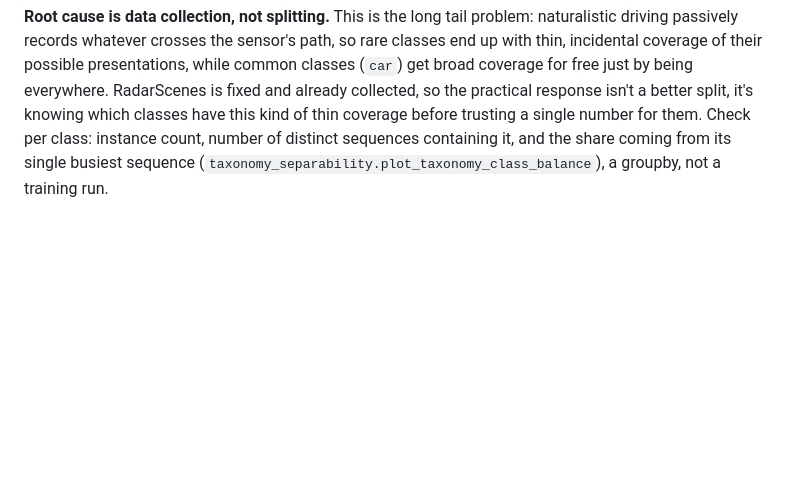
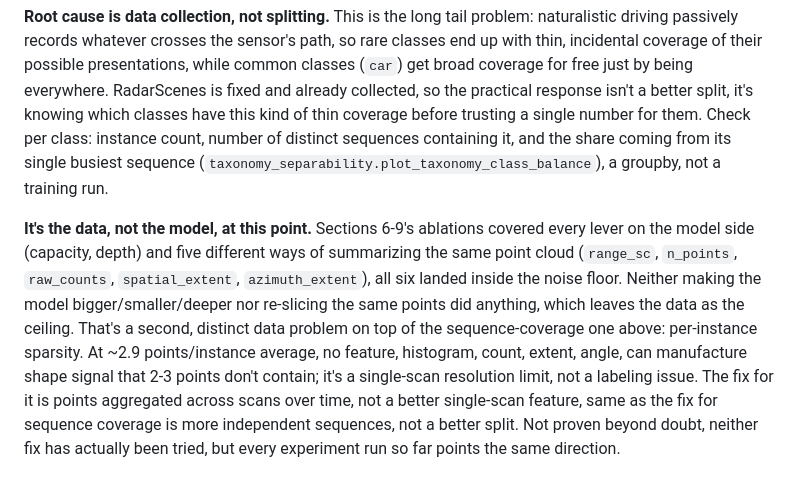
Before and after one commit to brunopinto900/radar-ml-autonomous-driving, a Markdown page: MLP_Decisions_and_Findings.md, the part around the change. GitHub-like rendering; blank space fills up the shorter version.

Commit message:
Add "it's the data, not the model" synthesis to Key takeaways
Ties together sections 6-9's six null ablations (capacity, depth, and four
feature-design tests) into one conclusion, and separates the two distinct
data problems behind it: per-instance sparsity vs class/sequence coverage.

```diff
--- a/MLP_Decisions_and_Findings.md
+++ b/MLP_Decisions_and_Findings.md
@@ -131,3 +131,5 @@ This matters because a class's radar signature isn't one fixed thing, it varies
 **Split selection test, inconclusive.** Tried picking a "better" val set by generating the 6 distinct valid splits at the fixed 70/15/15 proportions (6 isn't a chosen number, it's just how many equal-sized chunks a k-fold split needs so each one lands close to val's 15% share) and scoring each by how closely train and val's per-class feature distributions matched (two-sample Kolmogorov-Smirnov statistic). Trained `baseline` on all 6: macro F1 ranged 0.651 to 0.734 purely from split choice, and the best-matching split scored near the worst while the worst-matching split scored best, so distribution match didn't predict model performance. Inconclusive, no candidate is a demonstrated improvement. **Decision:** keep the standing split as is, not worth the full retrain of every variant for an unproven gain. Side effect: this range (0.083) also confirms the `range_sc` vs `baseline` gap (0.018) from section 5 is noise, not signal, closing that open question. Script: `scripts/split_sensitivity.py`, results at `results/mlp/split_search/fold_<n>/`.
 
 **Root cause is data collection, not splitting.** This is the long tail problem: naturalistic driving passively records whatever crosses the sensor's path, so rare classes end up with thin, incidental coverage of their possible presentations, while common classes (`car`) get broad coverage for free just by being everywhere. RadarScenes is fixed and already collected, so the practical response isn't a better split, it's knowing which classes have this kind of thin coverage before trusting a single number for them. Check per class: instance count, number of distinct sequences containing it, and the share coming from its single busiest sequence (`taxonomy_separability.plot_taxonomy_class_balance`), a groupby, not a training run.
+
+**It's the data, not the model, at this point.** Sections 6-9's ablations covered every lever on the model side (capacity, depth) and five different ways of summarizing the same point cloud (`range_sc`, `n_points`, `raw_counts`, `spatial_extent`, `azimuth_extent`), all six landed inside the noise floor. Neither making the model bigger/smaller/deeper nor re-slicing the same points did anything, which leaves the data as the ceiling. That's a second, distinct data problem on top of the sequence-coverage one above: per-instance sparsity. At ~2.9 points/instance average, no feature, histogram, count, extent, angle, can manufacture shape signal that 2-3 points don't contain; it's a single-scan resolution limit, not a labeling issue. The fix for it is points aggregated across scans over time, not a better single-scan feature, same as the fix for sequence coverage is more independent sequences, not a better split. Not proven beyond doubt, neither fix has actually been tried, but every experiment run so far points the same direction.
```
